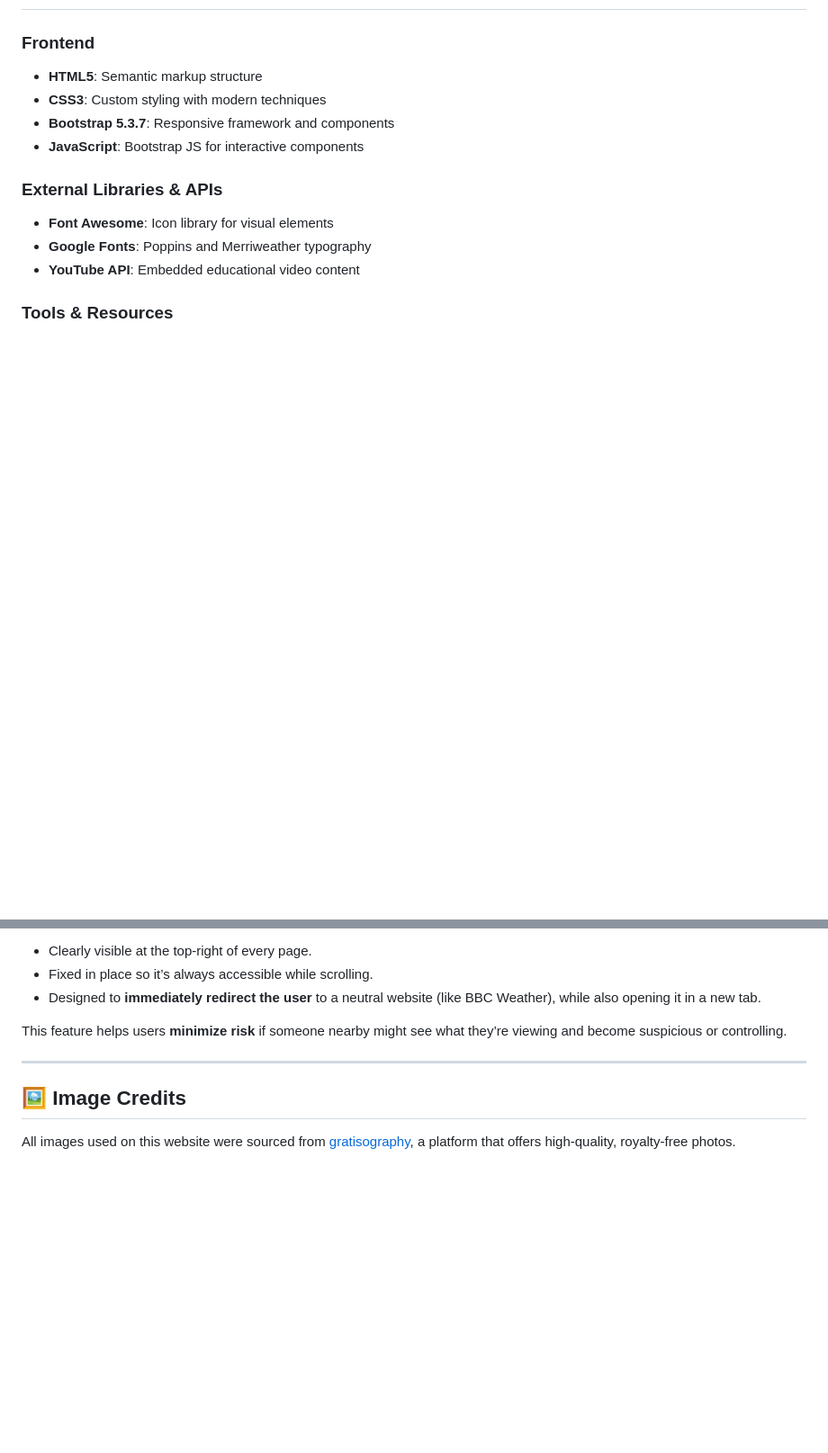
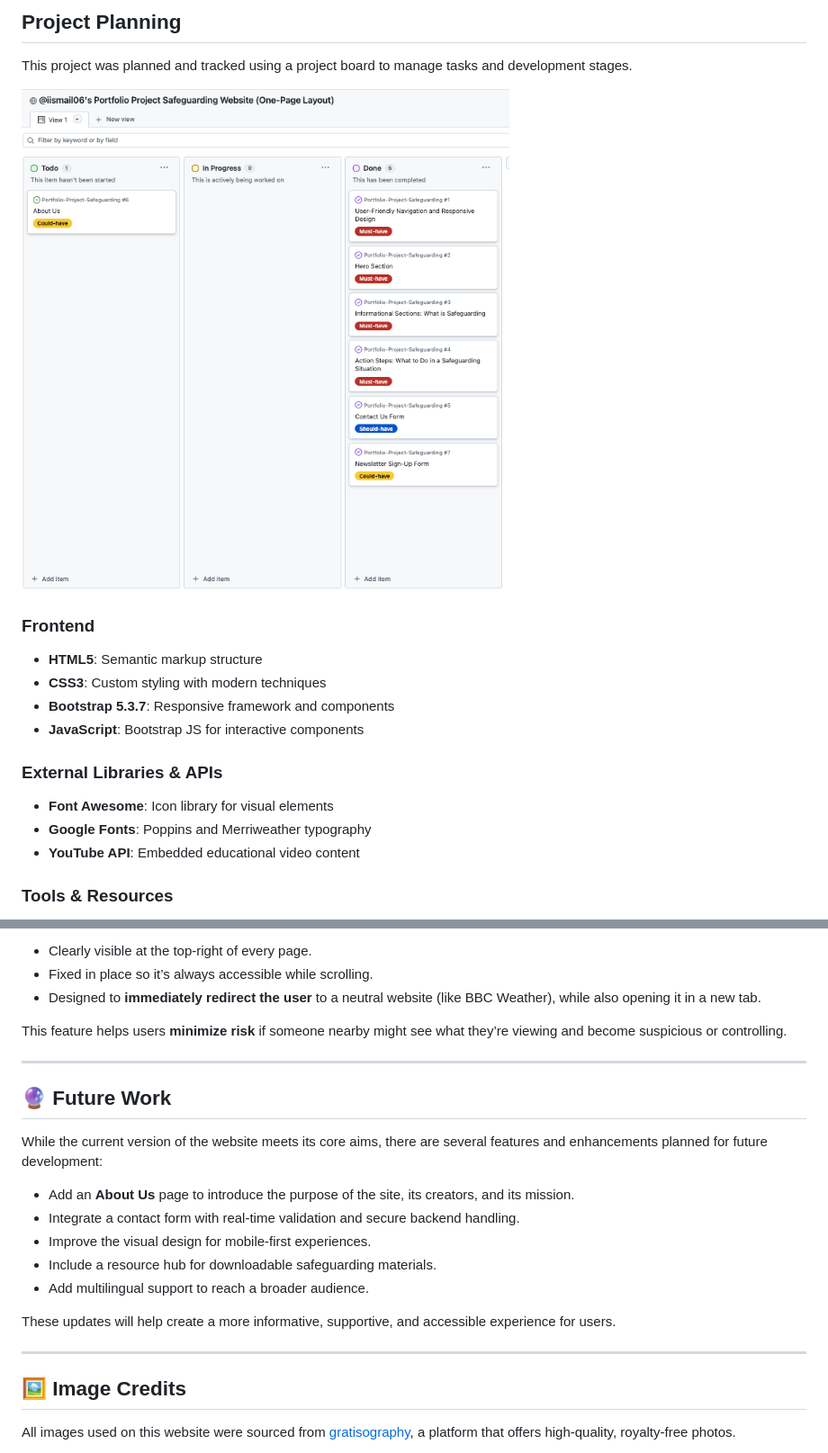
Before and after one commit to iismail06/Portfolio-Project-Safeguarding, a Markdown page: README.md, 2 parts joined by grey strips. Shown: that part at 90% size. Rendered like a GitHub page; pictures changed too: assets/documentation /Screenshot of user story.png (added); blank space fills up the shorter version.

```diff
--- a/README.md
+++ b/README.md
@@ -72,3 +117,8 @@ This website addresses the critical need for accessible safeguarding information
+## Project Planning
+
+This project was planned and tracked using a project board to manage tasks and development stages.
+
+![Project Board Screenshot](assets/documentation%20/Screenshot%20of%20user%20story.png)
 
 ### Frontend
 
@@ -311,6 +361,20 @@ This feature helps users **minimize risk** if someone nearby might see what they
 
 ---
 
+## 🔮 Future Work
+
+While the current version of the website meets its core aims, there are several features and enhancements planned for future development:
+
+- Add an **About Us** page to introduce the purpose of the site, its creators, and its mission.
+- Integrate a contact form with real-time validation and secure backend handling.
+- Improve the visual design for mobile-first experiences.
+- Include a resource hub for downloadable safeguarding materials.
+- Add multilingual support to reach a broader audience.
+
+These updates will help create a more informative, supportive, and accessible experience for users.
+
+---
+
 ## 🖼️ Image Credits
 
 All images used on this website were sourced from [gratisography](https://gratisography.com/), a platform that offers high-quality, royalty-free photos.
```
Also changed, not shown: other parts of README.md (+52 -7 lines), 1 other file.
